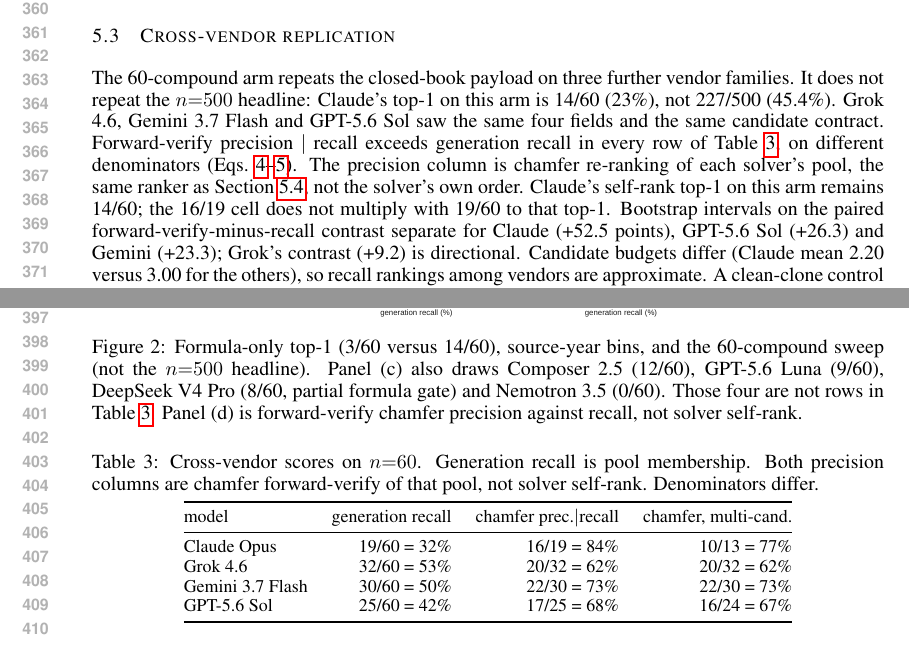
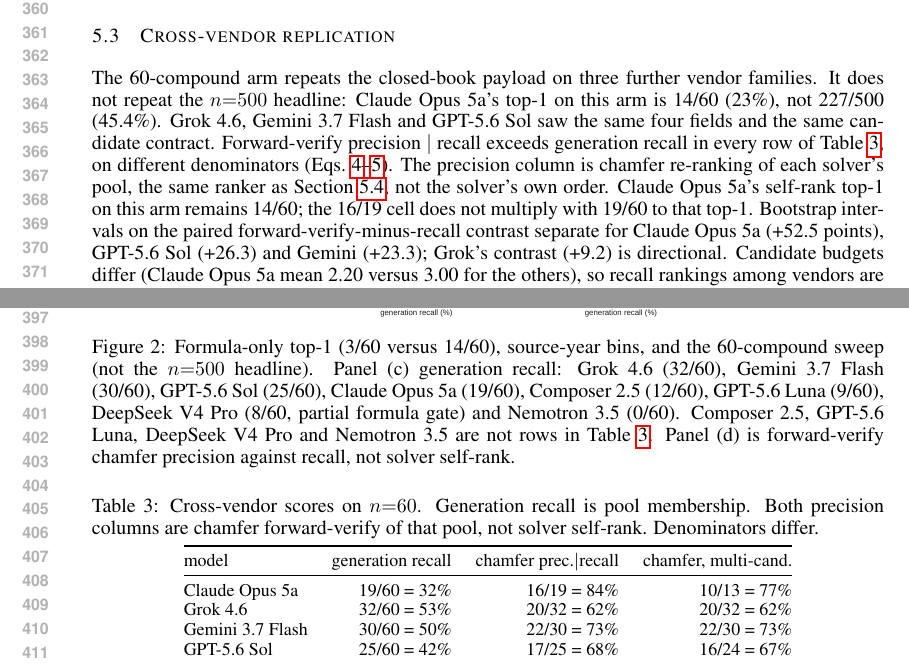
Before and after one commit to IlkhamFY/IRSpectra-Bench, a LaTeX paper (main.tex): two parts of pages 7 and 8 of 12, joined at a grey line, cut so that both start at the same text. Compiled offline with pdfLaTeX.

Commit message:
release manuscript
Co-authored-by: ilkham <IlkhamFY@users.noreply.github.com>

```diff
--- a/main.tex
+++ b/main.tex
@@ -663,9 +663,12 @@
   \includegraphics[width=0.56\linewidth]{fig_robustness.pdf}
   \caption{Formula-only top-1 (3/60 versus 14/60), source-year bins, and
   the 60-compound sweep (not the $n{=}500$ headline).
-  Panel~(c) also draws Composer 2.5 (12/60), GPT-5.6 Luna (9/60),
-  DeepSeek V4 Pro (8/60, partial formula gate) and Nemotron 3.5 (0/60).
-  Those four are not rows in Table~\ref{tab:cross-vendor}.
+  Panel~(c) generation recall: Grok 4.6 (32/60), Gemini 3.7 Flash (30/60),
+  GPT-5.6 Sol (25/60), Claude Opus 5a (19/60), Composer 2.5 (12/60),
+  GPT-5.6 Luna (9/60), DeepSeek V4 Pro (8/60, partial formula gate)
+  and Nemotron 3.5 (0/60).
+  Composer 2.5, GPT-5.6 Luna, DeepSeek V4 Pro and Nemotron 3.5
+  are not rows in Table~\ref{tab:cross-vendor}.
   Panel~(d) is forward-verify chamfer precision against recall, not
   solver self-rank.}
   \label{fig:fig-robustness}
@@ -676,7 +679,7 @@
 
 The 60-compound arm repeats the closed-book payload on three further
 vendor families.
-It does not repeat the $n{=}500$ headline: Claude's top-1 on this arm is
+It does not repeat the $n{=}500$ headline: Claude Opus 5a's top-1 on this arm is
 14/60 (23\%), not 227/500 (45.4\%).
 Grok 4.6, Gemini 3.7 Flash and GPT-5.6 Sol saw the same four fields and
 the same candidate contract.
@@ -686,12 +689,12 @@
 The precision column is chamfer re-ranking of each solver's pool, the
 same ranker as Section~\ref{sec:forward-verify}, not the solver's own
 order.
-Claude's self-rank top-1 on this arm remains 14/60; the 16/19 cell does
+Claude Opus 5a's self-rank top-1 on this arm remains 14/60; the 16/19 cell does
 not multiply with 19/60 to that top-1.
 Bootstrap intervals on the paired forward-verify-minus-recall contrast
-separate for Claude (+52.5 points), GPT-5.6 Sol (+26.3) and Gemini
+separate for Claude Opus 5a (+52.5 points), GPT-5.6 Sol (+26.3) and Gemini
 (+23.3); Grok's contrast (+9.2) is directional.
-Candidate budgets differ (Claude mean 2.20 versus 3.00 for the others),
+Candidate budgets differ (Claude Opus 5a mean 2.20 versus 3.00 for the others),
 so recall rankings among vendors are approximate.
 A clean-clone control for Grok bounds key leakage (McNemar $p{=}0.39$).
 
@@ -708,7 +711,7 @@
 \toprule
 model & generation recall & chamfer prec.$|$recall & chamfer, multi-cand. \\
 \midrule
-Claude Opus & 19/60 = 32\% & 16/19 = 84\% & 10/13 = 77\% \\
+Claude Opus 5a & 19/60 = 32\% & 16/19 = 84\% & 10/13 = 77\% \\
 Grok 4.6 & 32/60 = 53\% & 20/32 = 62\% & 20/32 = 62\% \\
 Gemini 3.7 Flash & 30/60 = 50\% & 22/30 = 73\% & 22/30 = 73\% \\
 GPT-5.6 Sol & 25/60 = 42\% & 17/25 = 68\% & 16/24 = 67\% \\
```
Also changed, not shown: si/supplement.tex (+5 -5 lines), main.tex (2 more changed lines).
